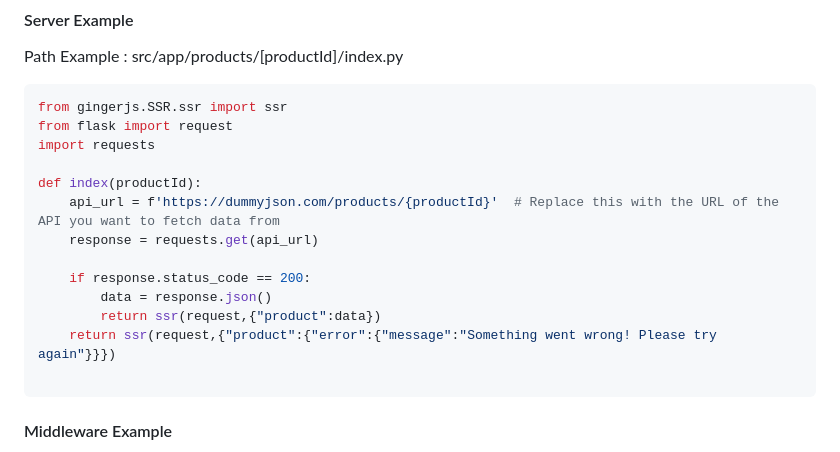
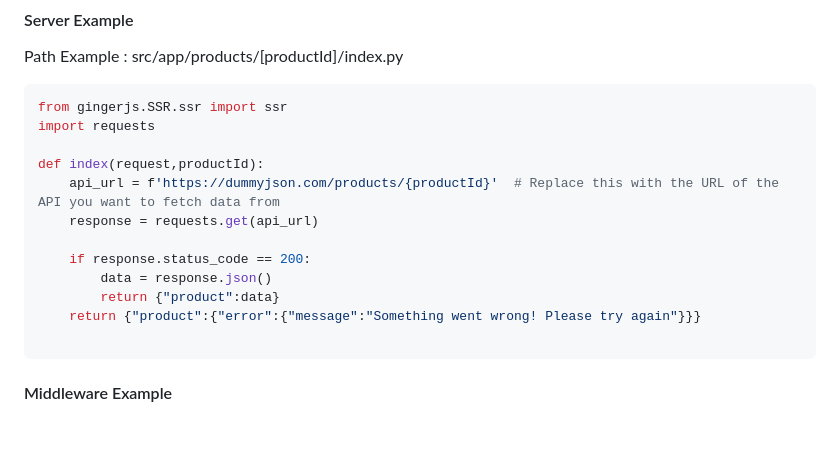
Before and after one commit to py-react/ginger-js, a Markdown page: readme.md, the part around the change. GitHub-like rendering; blank space fills up the shorter version.

Commit message:
chore: readme update (server example)

````diff
--- a/readme.md
+++ b/readme.md
@@ -139,17 +139,16 @@ The server logic is placed alongside `index.jsx` or `layout.jsx` within the same
 Path Example : src/app/products/[productId]/index.py
 ```python
 from gingerjs.SSR.ssr import ssr
-from flask import request
 import requests
 
-def index(productId):
+def index(request,productId):
     api_url = f'https://dummyjson.com/products/{productId}'  # Replace this with the URL of the API you want to fetch data from
     response = requests.get(api_url)
 
     if response.status_code == 200:
         data = response.json()
-        return ssr(request,{"product":data})
-    return ssr(request,{"product":{"error":{"message":"Something went wrong! Please try again"}}})
+        return {"product":data}
+    return {"product":{"error":{"message":"Something went wrong! Please try again"}}}
 
 ```
 #### Middleware Example
````
